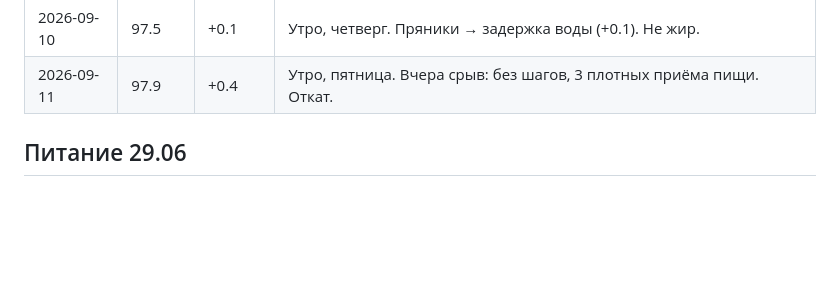
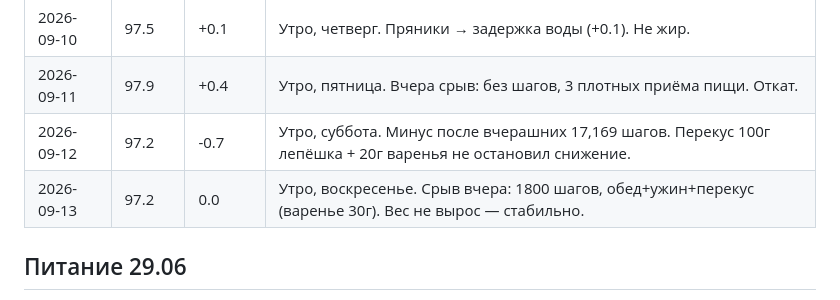
Before and after one commit to Nurlan71/jnn-obsidian-vault, a Markdown page: Habit/weight-tracking.md, the part around one of its changes. Rendered like a GitHub page; blank space fills up the shorter version.

```diff
--- a/Habit/weight-tracking.md
+++ b/Habit/weight-tracking.md
@@ -70,6 +70,8 @@
 | 2026-09-09 | 97.4 | 0.0 | Утро, среда. Плато 2 дня. Ночной перекус пряники 150 г (03:00). |
 | 2026-09-10 | 97.5 | +0.1 | Утро, четверг. Пряники → задержка воды (+0.1). Не жир. |
 | 2026-09-11 | 97.9 | +0.4 | Утро, пятница. Вчера срыв: без шагов, 3 плотных приёма пищи. Откат. |
+| 2026-09-12 | 97.2 | -0.7 | Утро, суббота. Минус после вчерашних 17,169 шагов. Перекус 100г лепёшка + 20г варенья не остановил снижение. |
+| 2026-09-13 | 97.2 | 0.0 | Утро, воскресенье. Срыв вчера: 1800 шагов, обед+ужин+перекус (варенье 30г). Вес не вырос — стабильно. |
 
 ## Питание 29.06
 - 🍽 Ужин: жаркое (картошка+овощи+мясо, 450г) + белый хлеб (100г) ≈ 700-850 ккал
```
Also changed, not shown: other parts of Habit/weight-tracking.md (+2 -2 lines).
